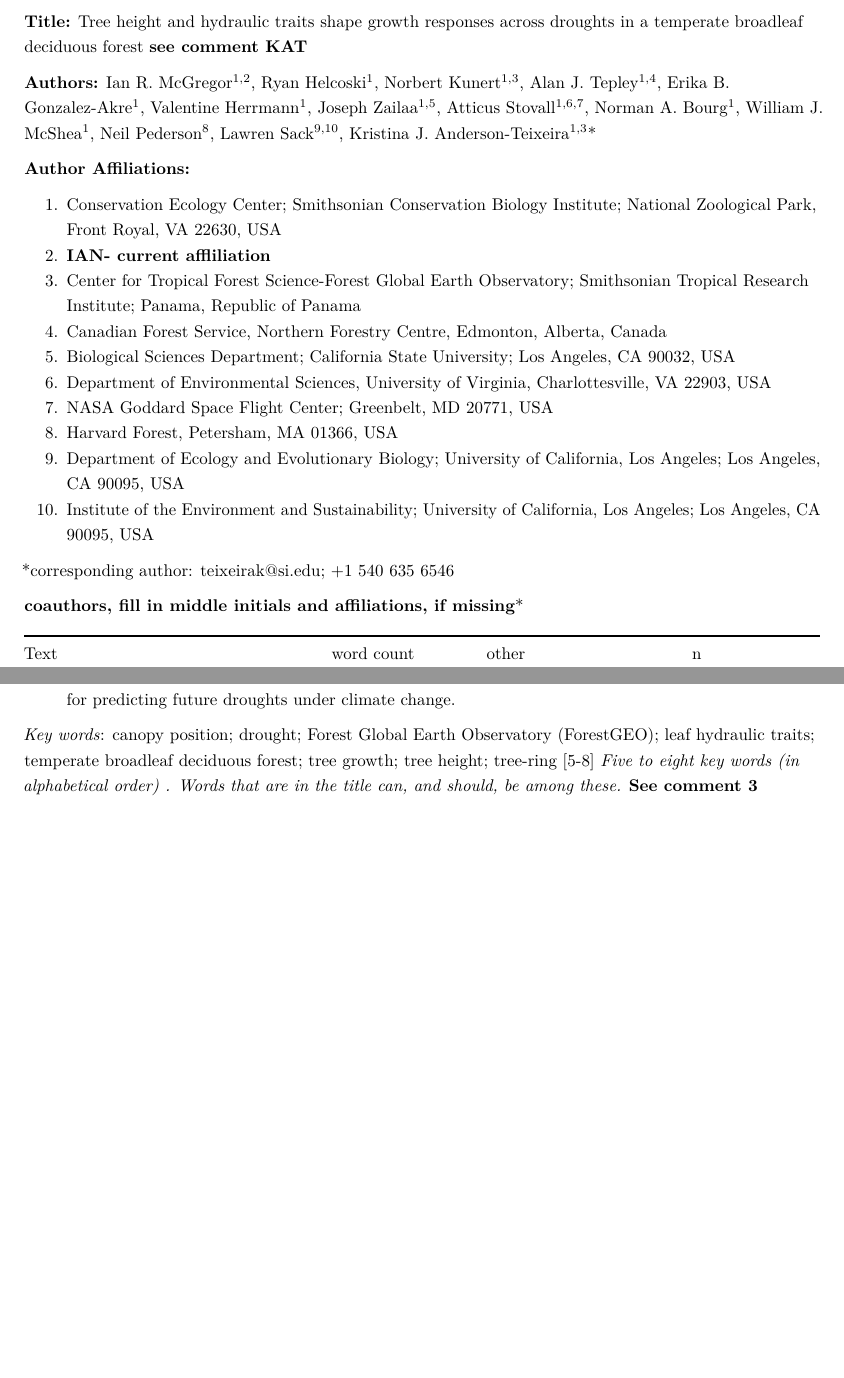
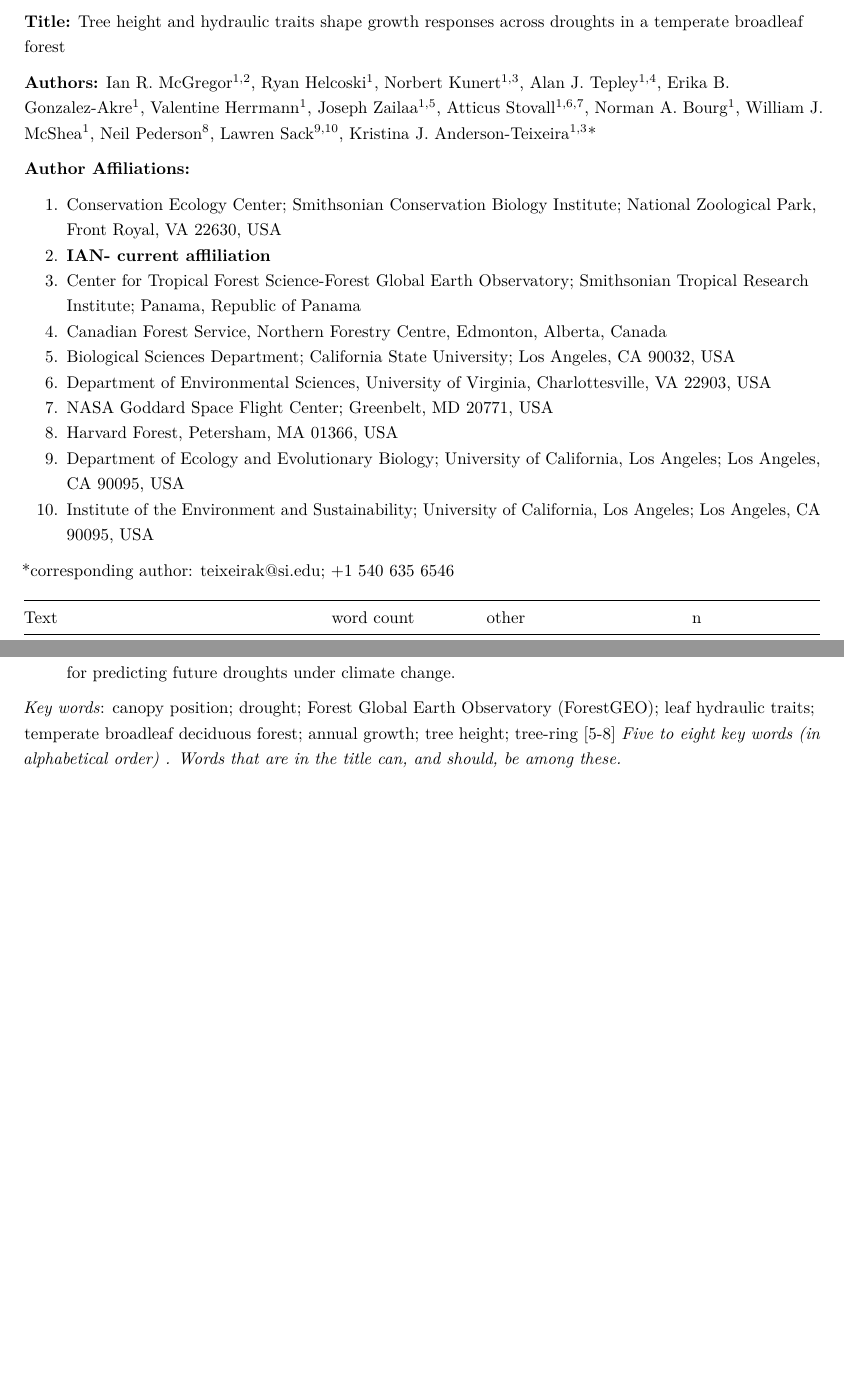
Before and after one commit to SCBI-ForestGEO/McGregor_climate-sensitivity-variation, an R Markdown document (manuscript/climate_sensitivity_draft.Rmd): two parts of pages 1 and 2 of 21, joined at a grey line, cut so that both start at the same text, the shorter picture padded with empty space. Rendered offline with R 4.5, knitr and Pandoc, then LaTeX, with nearby package versions.

Commit message:
Update climate_sensitivity_draft.Rmd
title & keywords

````diff
--- a/manuscript/climate_sensitivity_draft.Rmd
+++ b/manuscript/climate_sensitivity_draft.Rmd
@@ -35,7 +35,7 @@ knitr::write_bib(c(
 ```
 \raggedright
 
-**Title:** Tree height and hydraulic traits shape growth responses across droughts in a temperate broadleaf deciduous forest **see comment KAT**
+**Title:** Tree height and hydraulic traits shape growth responses across droughts in a temperate broadleaf forest
 
 **Authors:**
 Ian R. McGregor^1,2^,
@@ -67,7 +67,6 @@ Kristina J. Anderson-Teixeira^1,3^*
 
 *corresponding author: teixeirak@si.edu; +1 540 635 6546
 
-**coauthors, fill in middle initials and affiliations, if missing***
 
 Text | word count | other | n
 ---------------------------------------------|---------------------|-----------------------------|--------------------
@@ -90,7 +89,7 @@ Acknowledgements | currently ~73	||
 
 - We conclude that hydraulic traits and tree height influence growth responses during drought, and can explain variation in the tree ring record spanning historical droughts. Thus, these traits can be useful for predicting future droughts under climate change.
 
-*Key words*:  canopy position; drought; Forest Global Earth Observatory (ForestGEO); leaf hydraulic traits; temperate broadleaf deciduous forest; tree growth; tree height; tree-ring [5-8] *Five to eight key words (in alphabetical order) . Words that are in the title can, and should, be among these.* **See comment 3 **
+*Key words*:  canopy position; drought; Forest Global Earth Observatory (ForestGEO); leaf hydraulic traits; temperate broadleaf deciduous forest; annual growth; tree height; tree-ring [5-8] *Five to eight key words (in alphabetical order) . Words that are in the title can, and should, be among these.*
 
 \newpage
 ### Introduction
````
